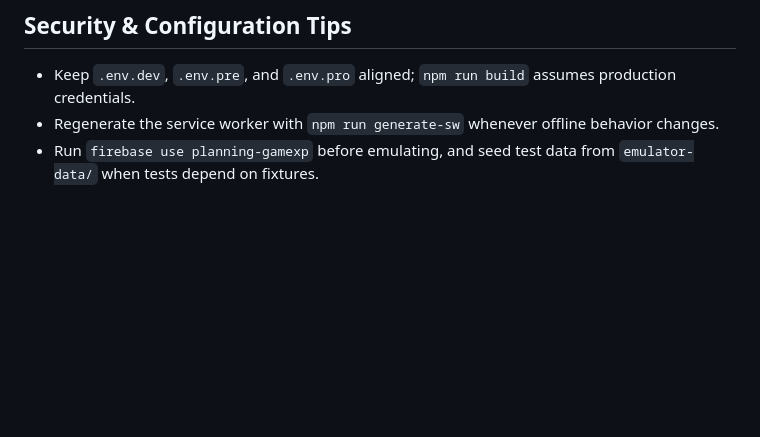
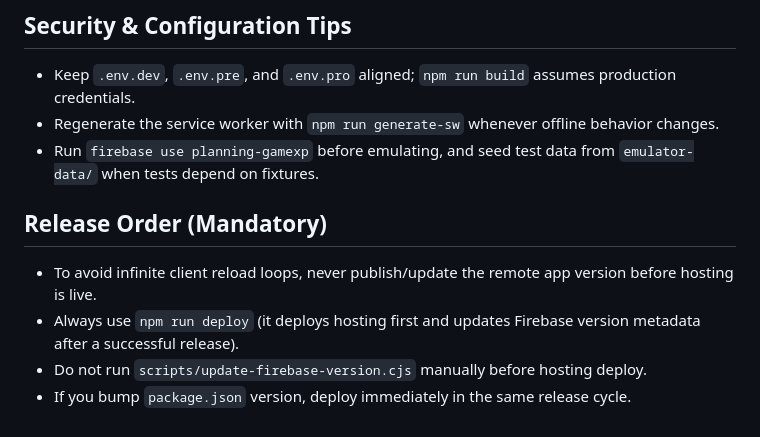
Before and after one commit to aitormf/planning-game-xp, a Markdown page: AGENTS.md, the part around the change. Rendered like a GitHub page; blank space fills up the shorter version.

Commit message:
docs(release): require deploy-before-version-notify

```diff
--- a/AGENTS.md
+++ b/AGENTS.md
@@ -81,3 +81,9 @@ npm run test:coverage                           # 3. Verify coverage
 - Keep `.env.dev`, `.env.pre`, and `.env.pro` aligned; `npm run build` assumes production credentials.
 - Regenerate the service worker with `npm run generate-sw` whenever offline behavior changes.
 - Run `firebase use planning-gamexp` before emulating, and seed test data from `emulator-data/` when tests depend on fixtures.
+
+## Release Order (Mandatory)
+- To avoid infinite client reload loops, never publish/update the remote app version before hosting is live.
+- Always use `npm run deploy` (it deploys hosting first and updates Firebase version metadata after a successful release).
+- Do not run `scripts/update-firebase-version.cjs` manually before hosting deploy.
+- If you bump `package.json` version, deploy immediately in the same release cycle.
```
